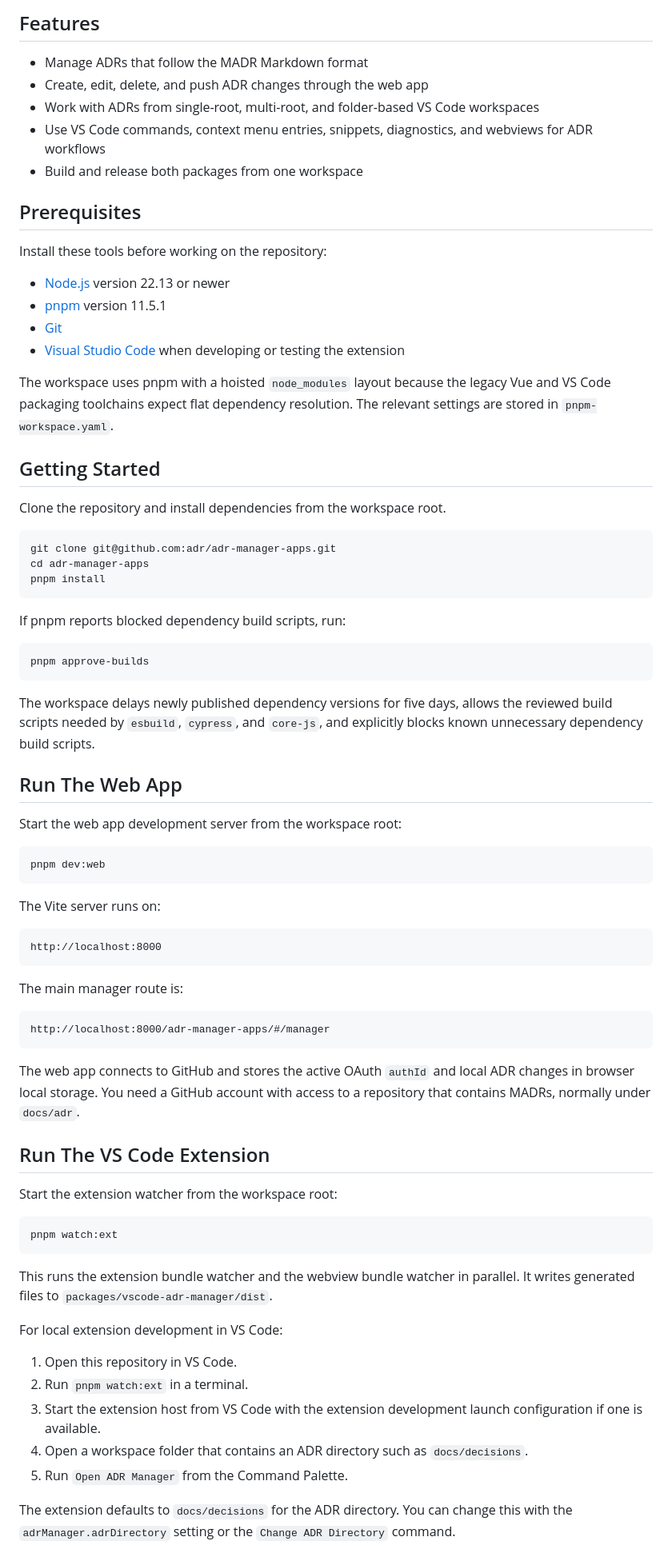
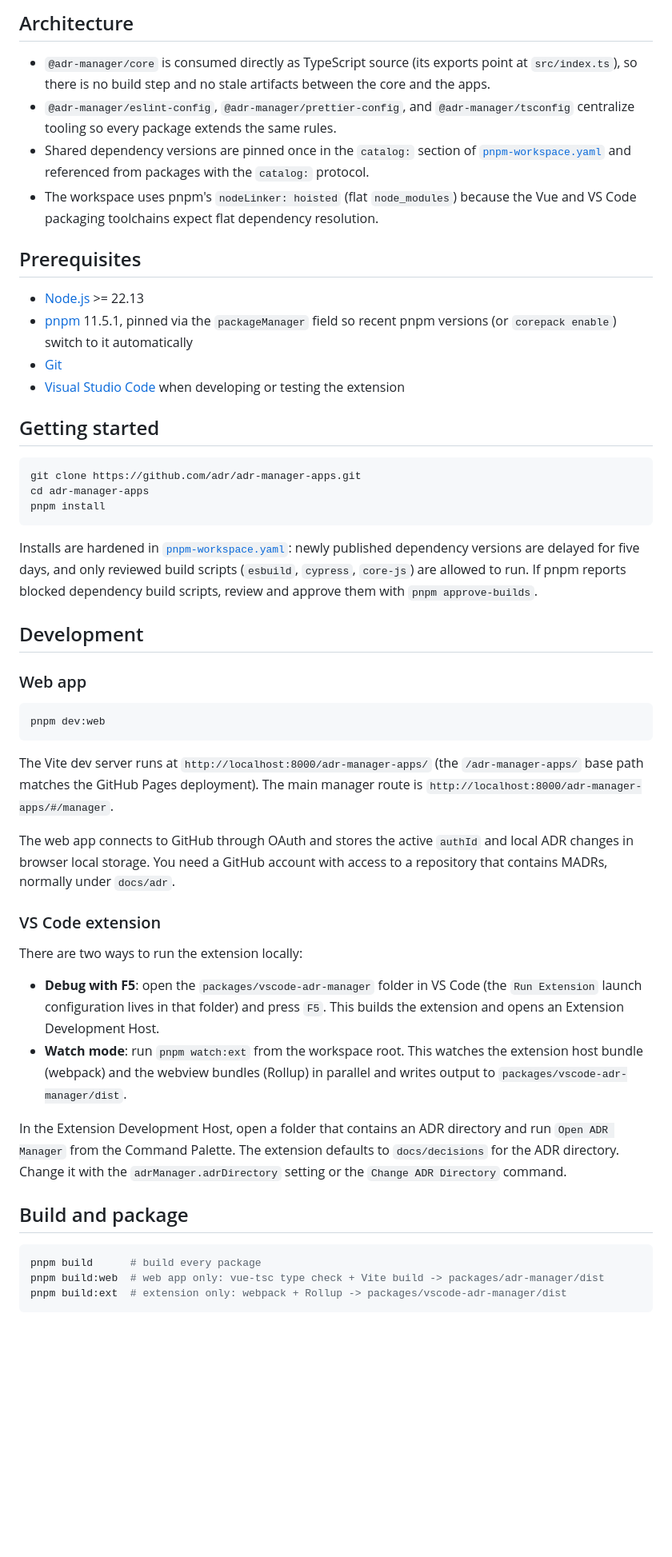
Before and after one commit to adr/adr-manager-apps, a Markdown page: README.md, the part around one of its changes. Shown at 80% size. Drawn GitHub-style; blank space fills up the shorter version.

````diff
--- a/README.md
+++ b/README.md
@@ -21,84 +33,58 @@ Read the package README files for package-specific usage details:
 
-## Features
+## Architecture
 
-- Manage ADRs that follow the MADR Markdown format
-- Create, edit, delete, and push ADR changes through the web app
-- Work with ADRs from single-root, multi-root, and folder-based VS Code workspaces
-- Use VS Code commands, context menu entries, snippets, diagnostics, and webviews for ADR workflows
-- Build and release both packages from one workspace
+- `@adr-manager/core` is consumed directly as TypeScript source (its exports point at `src/index.ts`), so there is no build step and no stale artifacts between the core and the apps.
+- `@adr-manager/eslint-config`, `@adr-manager/prettier-config`, and `@adr-manager/tsconfig` centralize tooling so every package extends the same rules.
+- Shared dependency versions are pinned once in the `catalog:` section of [`pnpm-workspace.yaml`](pnpm-workspace.yaml) and referenced from packages with the `catalog:` protocol.
+- The workspace uses pnpm's `nodeLinker: hoisted` (flat `node_modules`) because the Vue and VS Code packaging toolchains expect flat dependency resolution.
 
 ## Prerequisites
 
-Install these tools before working on the repository:
-
-- [Node.js](https://nodejs.org/) version 22.13 or newer
-- [pnpm](https://pnpm.io/) version 11.5.1
+- [Node.js](https://nodejs.org/) >= 22.13
+- [pnpm](https://pnpm.io/) 11.5.1, pinned via the `packageManager` field so recent pnpm versions (or `corepack enable`) switch to it automatically
 - [Git](https://git-scm.com/)
 - [Visual Studio Code](https://code.visualstudio.com/) when developing or testing the extension
 
-The workspace uses pnpm with a hoisted `node_modules` layout because the legacy Vue and VS Code packaging toolchains expect flat dependency resolution.
-The relevant settings are stored in `pnpm-workspace.yaml`.
-
-## Getting Started
-
-Clone the repository and install dependencies from the workspace root.
+## Getting started
 
 ```bash
-git clone git@github.com:adr/adr-manager-apps.git
+git clone https://github.com/adr/adr-manager-apps.git
 cd adr-manager-apps
 pnpm install
 ```
 
-If pnpm reports blocked dependency build scripts, run:
+Installs are hardened in [`pnpm-workspace.yaml`](pnpm-workspace.yaml): newly published dependency versions are delayed for five days, and only reviewed build scripts (`esbuild`, `cypress`, `core-js`) are allowed to run.
+If pnpm reports blocked dependency build scripts, review and approve them with `pnpm approve-builds`.
 
-```bash
-pnpm approve-builds
-```
+## Development
 
-The workspace delays newly published dependency versions for five days, allows the reviewed build scripts needed by `esbuild`, `cypress`, and `core-js`, and explicitly blocks known unnecessary dependency build scripts.
-
-## Run The Web App
-
-Start the web app development server from the workspace root:
+### Web app
 
 ```bash
 pnpm dev:web
 ```
 
-The Vite server runs on:
+The Vite dev server runs at `http://localhost:8000/adr-manager-apps/` (the `/adr-manager-apps/` base path matches the GitHub Pages deployment).
+The main manager route is `http://localhost:8000/adr-manager-apps/#/manager`.
 
-```text
-http://localhost:8000
+The web app connects to GitHub through OAuth and stores the active `authId` and local ADR changes in browser local storage.
+You need a GitHub account with access to a repository that contains MADRs, normally under `docs/adr`.
+
+### VS Code extension
+
+There are two ways to run the extension locally:
+
+- **Debug with F5**: open the `packages/vscode-adr-manager` folder in VS Code (the `Run Extension` launch configuration lives in that folder) and press `F5`. This builds the extension and opens an Extension Development Host.
+- **Watch mode**: run `pnpm watch:ext` from the workspace root. This watches the extension host bundle (webpack) and the webview bundles (Rollup) in parallel and writes output to `packages/vscode-adr-manager/dist`.
+
+In the Extension Development Host, open a folder that contains an ADR directory and run `Open ADR Manager` from the Command Palette.
+The extension defaults to `docs/decisions` for the ADR directory. Change it with the `adrManager.adrDirectory` setting or the `Change ADR Directory` command.
+
+## Build and package
+
+```bash
+pnpm build      # build every package
+pnpm build:web  # web app only: vue-tsc type check + Vite build -> packages/adr-manager/dist
+pnpm build:ext  # extension only: webpack + Rollup -> packages/vscode-adr-manager/dist
 ```
 
-The main manager route is:
-
-```text
-http://localhost:8000/adr-manager-apps/#/manager
-```
-
-The web app connects to GitHub and stores the active OAuth `authId` and local ADR changes in browser local storage.
-You need a GitHub account with access to a repository that contains MADRs, normally under `docs/adr`.
-
-## Run The VS Code Extension
-
-Start the extension watcher from the workspace root:
-
-```bash
-pnpm watch:ext
-```
-
-This runs the extension bundle watcher and the webview bundle watcher in parallel.
-It writes generated files to `packages/vscode-adr-manager/dist`.
-
-For local extension development in VS Code:
-
-1. Open this repository in VS Code.
-2. Run `pnpm watch:ext` in a terminal.
-3. Start the extension host from VS Code with the extension development launch configuration if one is available.
-4. Open a workspace folder that contains an ADR directory such as `docs/decisions`.
-5. Run `Open ADR Manager` from the Command Palette.
-
-The extension defaults to `docs/decisions` for the ADR directory.
-You can change this with the `adrManager.adrDirectory` setting or the `Change ADR Directory` command.
-
````
Also changed, not shown: other parts of README.md (+77 -138 lines).
